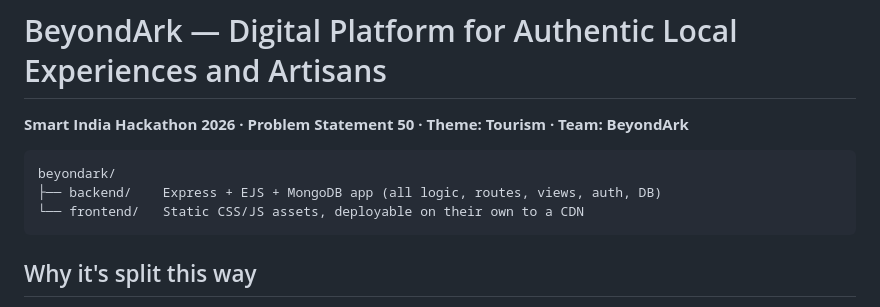
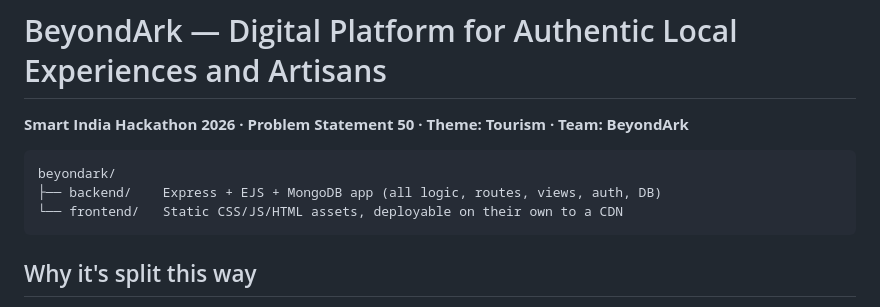
Before and after one commit to apoorvnayak/BeyondARK_prototype, a Markdown page: README.md, the part around the change. GitHub-like rendering.

Commit message:
Update README to clarify frontend assets description

````diff
--- a/README.md
+++ b/README.md
@@ -5,7 +5,7 @@
 ```
 beyondark/
 ├── backend/    Express + EJS + MongoDB app (all logic, routes, views, auth, DB)
-└── frontend/   Static CSS/JS assets, deployable on their own to a CDN
+└── frontend/   Static CSS/JS/HTML assets, deployable on their own to a CDN
 ```
 
 ## Why it's split this way
````
